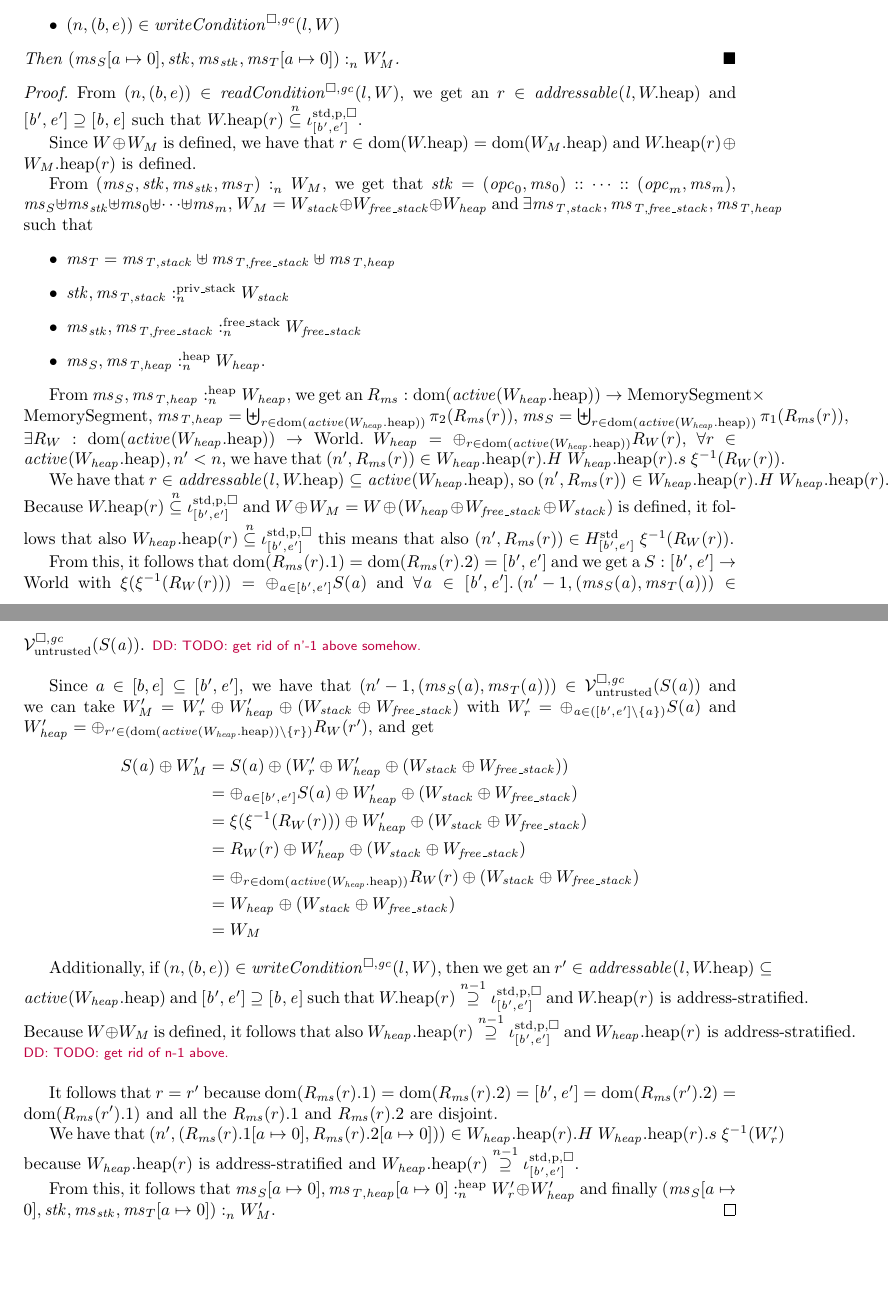
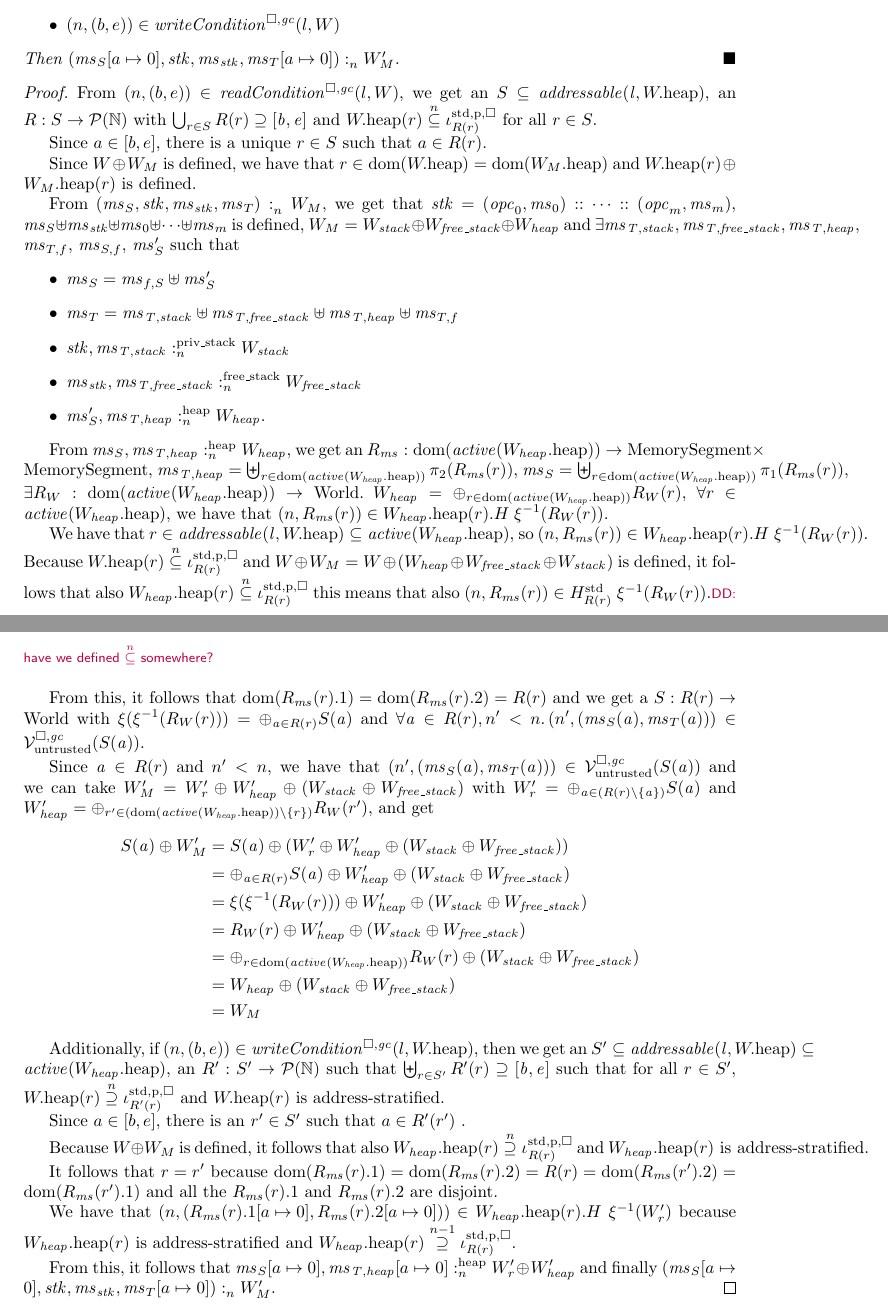
Before and after one commit to dominiquedevriese/capability-machine-reasoning-on-paper, a LaTeX document (fully-abstract-comp/ftlr-proof-cases.tex): two parts of pages 2 and 3 of 12, joined at a grey line, cut so that both start at the same text, the shorter picture padded with empty space. Compiled offline with pdfLaTeX.

Commit message:
Update the proof of a lemma supporting the FTLR.

```diff
--- a/fully-abstract-comp/ftlr-proof-cases.tex
+++ b/fully-abstract-comp/ftlr-proof-cases.tex
@@ -87,24 +87,27 @@ then
   Then $\memSat{(\ms_S[a\mapsto 0],\stk,\ms_\stk,\ms_T[a\mapsto 0])}{W_M'}$.
 \end{lemma}
 \begin{proof}
-  From $\npair{(b,e)}\in\readCond{l,W}$, we get an $r \in \addressable{\lin,
-    \pwheap}$ and $[\baddr',\eaddr'] \supseteq [\baddr,\eaddr]$ such that $\pwheap(r)
-  \nsubeq \stdreg{[\baddr',\eaddr']}{\pur}$.
+  From $\npair{(b,e)}\in\readCond{l,W}$, we get an $S \subseteq \addressable{\lin,
+    \pwheap}$, an $R : S \rightarrow \powerset{\mathbb{N}}$ with $\bigcup_{r \in S} R(r) \supseteq [\baddr,\eaddr]$ and $\pwheap(r)
+  \nsubeq \stdreg{R(r)}{\pur}$ for all $r \in S$.
+
+  Since $a \in [b,e]$, there is a unique $r \in S$ such that $a \in R(r)$.
 
   Since $W \oplus W_M$ is defined, we have that $r \in \dom(\pwheap) =
   \dom(\pwheap[W_M])$ and $\pwheap(r) \oplus \pwheap[W_M](r)$ is defined.
 
   From $\memSat{(\ms_S,\stk,\ms_\stk,\ms_T)}{W_M}$, we get that
   $\stk = (\opc_0,\ms_0):: \dots :: (\opc_m,\ms_m)$,
-  $\ms_S \uplus \ms_\stk \uplus \ms_0 \uplus \dots \uplus \ms_m$,
+  $\ms_S \uplus \ms_\stk \uplus \ms_0 \uplus \dots \uplus \ms_m$ is defined,
   $W_M = W_{\var{stack}} \oplus W_{\var{free\_stack}} \oplus W_{\var{heap}}$ and
-  $\exists \ms_\var{T,stack}, \ms_\var{T,free\_stack}, \ms_\var{T,heap}$ such that
+  $\exists \ms_\var{T,stack}, \ms_\var{T,free\_stack}, \ms_\var{T,heap}$, $\ms_{T,f}$, $\ms_{S,f}$, $\ms_S'$ such that
   \begin{itemize}
+  \item $\ms_S =\ms_{f,S} \uplus \ms_S'$
   \item $\ms_T = \ms_\var{T,stack} \uplus \ms_\var{T,free\_stack} \uplus
-    \ms_\var{T,heap}$
+    \ms_\var{T,heap} \uplus \ms_{T,f}$
   \item $\memSatStack{\stk,\ms_\var{T,stack}}{W_{\var{stack}}}$
   \item $\memSatFStack{\ms_\stk,\ms_\var{T,free\_stack}}{W_{\var{free\_stack}}}$
-  \item $\memSatHeap{\ms_S,\ms_\var{T,heap}}{W_\var{heap}}$.
+  \item $\memSatHeap{\ms_S',\ms_\var{T,heap}}{W_\var{heap}}$.
   \end{itemize}
 
   From $\memSatHeap{\ms_S,\ms_\var{T,heap}}{W_\var{heap}}$, we get an
@@ -113,27 +116,26 @@ then
   $\ms_S = \biguplus_{r \in \dom(\activeReg{\pwheap[W_\var{heap}]})} \pi_1(R_\ms(r))$,
   $\exists R_W : \dom(\activeReg{\pwheap[W_\var{heap}]}) \fun \World\ldotp$
   $W_\var{heap} = \oplus_{r \in \dom(\activeReg{\pwheap[W_\var{heap}]})} R_W(r)$,
-  $\forall r \in \activeReg{\pwheap[W_\var{heap}]}, n' < n$, we have that
-  $\npair[n']{R_\ms(r)} \in  \pwheap[W_\var{heap}](r).H \; \pwheap[W_\var{heap}](r).s \; \xi^{-1}(R_W(r))$.
+  $\forall r \in \activeReg{\pwheap[W_\var{heap}]}$, we have that
+  $\npair{R_\ms(r)} \in  \pwheap[W_\var{heap}](r).H \; \xi^{-1}(R_W(r))$.
 
   We have that $r \in \addressable{\lin, \pwheap} \subseteq
-  \activeReg{\pwheap[W_\var{heap}]}$, so $\npair[n']{R_\ms(r)} \in
-  \pwheap[W_\var{heap}](r).H \; \pwheap[W_\var{heap}](r).s \; \xi^{-1}(R_W(r))$.
-  Because $\pwheap(r) \nsubeq \stdreg{[\baddr',\eaddr']}{\pur}$ and $W\oplus W_M = W \oplus (W_\var{heap} \oplus W_\var{free\_stack} \oplus W_\var{stack})$ is defined, it follows that
-  also $\pwheap[W_\var{heap}](r) \nsubeq \stdreg{[\baddr',\eaddr']}{\pur}$ this
-  means that also $\npair[n']{R_\ms(r)} \in
-  H^{\mathrm{std}}_{[\baddr',\eaddr']}\; \xi^{-1}(R_W(r))$.
+  \activeReg{\pwheap[W_\var{heap}]}$, so $\npair{R_\ms(r)} \in
+  \pwheap[W_\var{heap}](r).H \; \xi^{-1}(R_W(r))$.
+  Because $\pwheap(r) \nsubeq \stdreg{R(r)}{\pur}$ and $W\oplus W_M = W \oplus (W_\var{heap} \oplus W_\var{free\_stack} \oplus W_\var{stack})$ is defined, it follows that
+  also $\pwheap[W_\var{heap}](r) \nsubeq \stdreg{R(r)}{\pur}$ this
+  means that also $\npair{R_\ms(r)} \in
+  H^{\mathrm{std}}_{R(r)}\; \xi^{-1}(R_W(r))$.\dominique{have we defined $\nsubeq$ somewhere?}
 
-  From this, it follows that $\dom(R_\ms(r).1) = \dom(R_\ms(r).2) = [\baddr',\eaddr']$ and we get a $S : [\baddr',\eaddr'] \fun \World$ with $\xi(\xi^{-1}(R_W(r))) = \oplus_{\aaddr \in [\baddr',\eaddr']} S(\aaddr)$ and $\forall \aaddr \in [\baddr',\eaddr'] \ldotp \npair[n'-1]{(\ms_S(\aaddr),\ms_T(\aaddr))} \in \lrv(S(\aaddr))$.
-  \dominique{TODO: get rid of n'-1 above somehow.}
+  From this, it follows that $\dom(R_\ms(r).1) = \dom(R_\ms(r).2) = R(r)$ and we get a $S : R(r) \fun \World$ with $\xi(\xi^{-1}(R_W(r))) = \oplus_{\aaddr \in R(r)} S(\aaddr)$ and $\forall \aaddr \in R(r),n' < n \ldotp \npair[n']{(\ms_S(\aaddr),\ms_T(\aaddr))} \in \lrv(S(\aaddr))$.
 
-  Since $a \in [b,e] \subseteq [\baddr',\eaddr']$, we have that $\npair[n'-1]{(\ms_S(\aaddr),\ms_T(\aaddr))} \in \lrv(S(\aaddr))$ and
-  we can take $W_M' = W_r' \oplus W_{\var{heap}}' \oplus (W_{\var{stack}} \oplus W_{\var{free\_stack}})$ with $W_r' = \oplus_{\aaddr \in ([\baddr',\eaddr']\setminus \{\aaddr\})} S(\aaddr)$ and $W_\var{heap}' = \oplus_{r' \in (\dom(\activeReg{\pwheap[W_\var{heap}]})\setminus \{r\})} R_W(r')$, and get
+  Since $\aaddr \in R(r)$ and $n' < n$, we have that $\npair[n']{(\ms_S(\aaddr),\ms_T(\aaddr))} \in \lrv(S(\aaddr))$ and
+  we can take $W_M' = W_r' \oplus W_{\var{heap}}' \oplus (W_{\var{stack}} \oplus W_{\var{free\_stack}})$ with $W_r' = \oplus_{\aaddr \in (R(r)\setminus \{\aaddr\})} S(\aaddr)$ and $W_\var{heap}' = \oplus_{r' \in (\dom(\activeReg{\pwheap[W_\var{heap}]})\setminus \{r\})} R_W(r')$, and get
   \begin{align*}
     S(\aaddr) \oplus W_M'
     &=S(\aaddr) \oplus (W_r' \oplus W_\var{heap}'\oplus (W_{\var{stack}} \oplus W_{\var{free\_stack}}))\\
     &=
-    \oplus_{\aaddr \in [\baddr',\eaddr']} S(\aaddr) \oplus W_{\var{heap}}'\oplus (W_{\var{stack}} \oplus W_{\var{free\_stack}})\\
+    \oplus_{\aaddr \in R(r)} S(\aaddr) \oplus W_{\var{heap}}'\oplus (W_{\var{stack}} \oplus W_{\var{free\_stack}})\\
     &=
     \xi(\xi^{-1}(R_W(r))) \oplus W_\var{heap}'\oplus (W_{\var{stack}} \oplus W_{\var{free\_stack}})\\
     &=
@@ -145,19 +147,20 @@ then
       &= W_M
   \end{align*}
 
-  Additionally, if $\npair{(b,e)}\in\writeCond{l,W}$, then
-  we get an $r' \in \addressable{\lin, \pwheap} \subseteq \activeReg{\pwheap[W_\var{heap}]}$
-  and $[\baddr',\eaddr'] \supseteq [\baddr,\eaddr]$ such that
-  $\pwheap(r) \nsupeq[n-1] \stdreg{[\baddr',\eaddr']}{\pur}$ and
-  $\pwheap(r) \text{ is address-stratified}$. Because $W \oplus W_M$ is defined, it follows that also
-  $\pwheap[W_\var{heap}](r) \nsupeq[n-1] \stdreg{[\baddr',\eaddr']}{\pur}$ and
+  Additionally, if $\npair{(b,e)}\in\writeCond{l,\pwheap}$, then
+  we get an $S'\subseteq \addressable{\lin, \pwheap} \subseteq \activeReg{\pwheap[W_\var{heap}]}$, an $R' : S' \fun \powerset{\nats}$ such that $\biguplus_{r \in S'} R'(r) \supseteq [\baddr,\eaddr]$ such that
+  for all $r \in S'$, $\pwheap(r) \nsupeq \stdreg{R'(r)}{\pur}$ and
+  $\pwheap(r) \text{ is address-stratified}$.
+
+  Since $a \in [b,e]$, there is an $r' \in S'$ such that $a \in R'(r')$ .
+
+  Because $W \oplus W_M$ is defined, it follows that also
+  $\pwheap[W_\var{heap}](r) \nsupeq \stdreg{R(r)}{\pur}$ and
   $\pwheap[W_\var{heap}](r) \text{ is address-stratified}$.
-  \dominique{TODO: get rid of n-1 above.}
 
-  It follows that $r = r'$ because $\dom(R_\ms(r).1) = \dom(R_\ms(r).2) = [\baddr',\eaddr'] = \dom(R_\ms(r').2) = \dom(R_\ms(r').1)$ and all the $R_\ms(r).1$ and $R_\ms(r).2$ are disjoint.
+  It follows that $r = r'$ because $\dom(R_\ms(r).1) = \dom(R_\ms(r).2) = R(r) = \dom(R_\ms(r').2) = \dom(R_\ms(r').1)$ and all the $R_\ms(r).1$ and $R_\ms(r).2$ are disjoint.
 
-  We have that $\npair[n']{(R_\ms(r).1\update{a}{0},R_\ms(r).2\update{a}{0})} \in \pwheap[W_\var{heap}](r).H \;
-  \pwheap[W_\var{heap}](r).s \; \xi^{-1}(W_r')$ because $\pwheap[W_\var{heap}](r)$ is address-stratified and $\pwheap[W_\var{heap}](r) \nsupeq[n-1] \stdreg{[\baddr',\eaddr']}{\pur}$.
+  We have that $\npair{(R_\ms(r).1\update{a}{0},R_\ms(r).2\update{a}{0})} \in \pwheap[W_\var{heap}](r).H \; \xi^{-1}(W_r')$ because $\pwheap[W_\var{heap}](r)$ is address-stratified and $\pwheap[W_\var{heap}](r) \nsupeq[n-1] \stdreg{R(r)}{\pur}$.
 
   From this, it follows that $\memSatHeap{\ms_S\update{a}{0},\ms_\var{T,heap}\update{a}{0}}{W_r' \oplus W_\var{heap}'}$ and finally $\memSat{(\ms_S\update{a}{0},\stk,\ms_\stk,\ms_T\update{a}{0})}{W_M'}$.
 \end{proof}
```
Also changed, not shown: fully-abstract-comp/technical-report.tex (+2 -2 lines).
